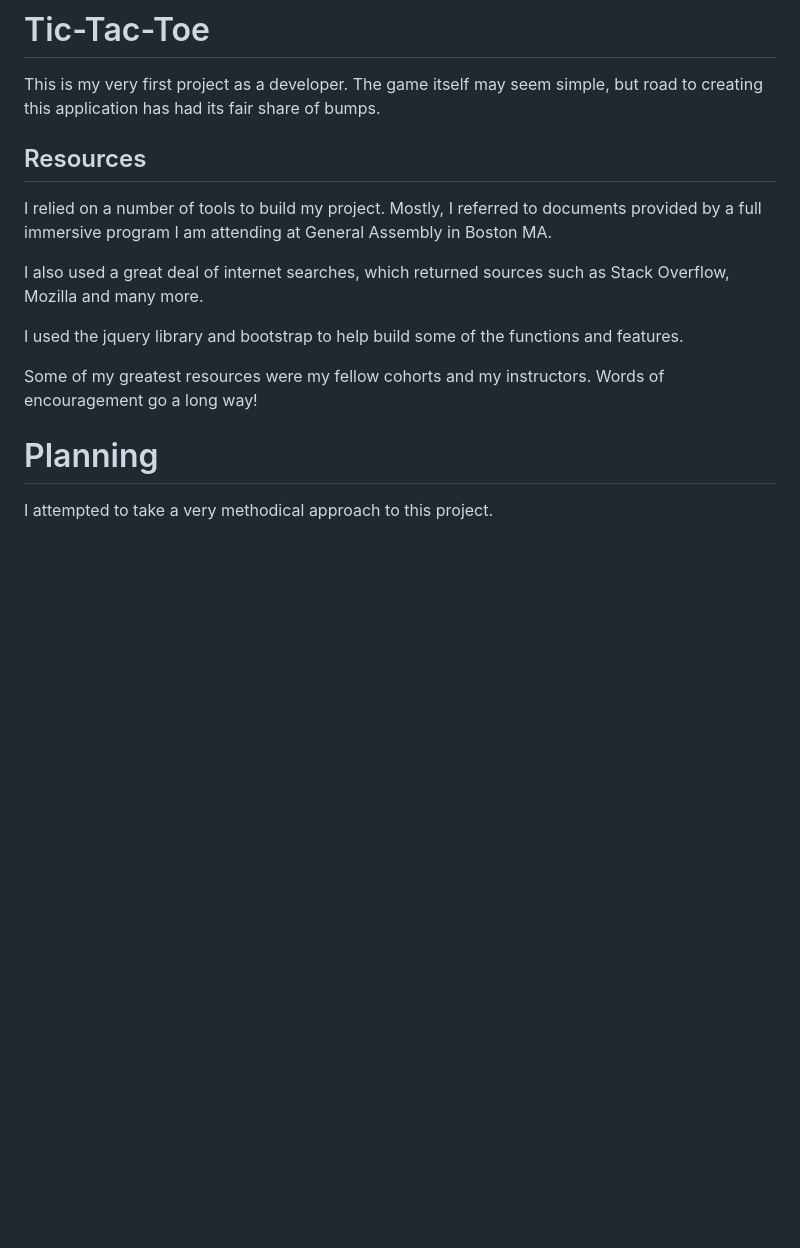
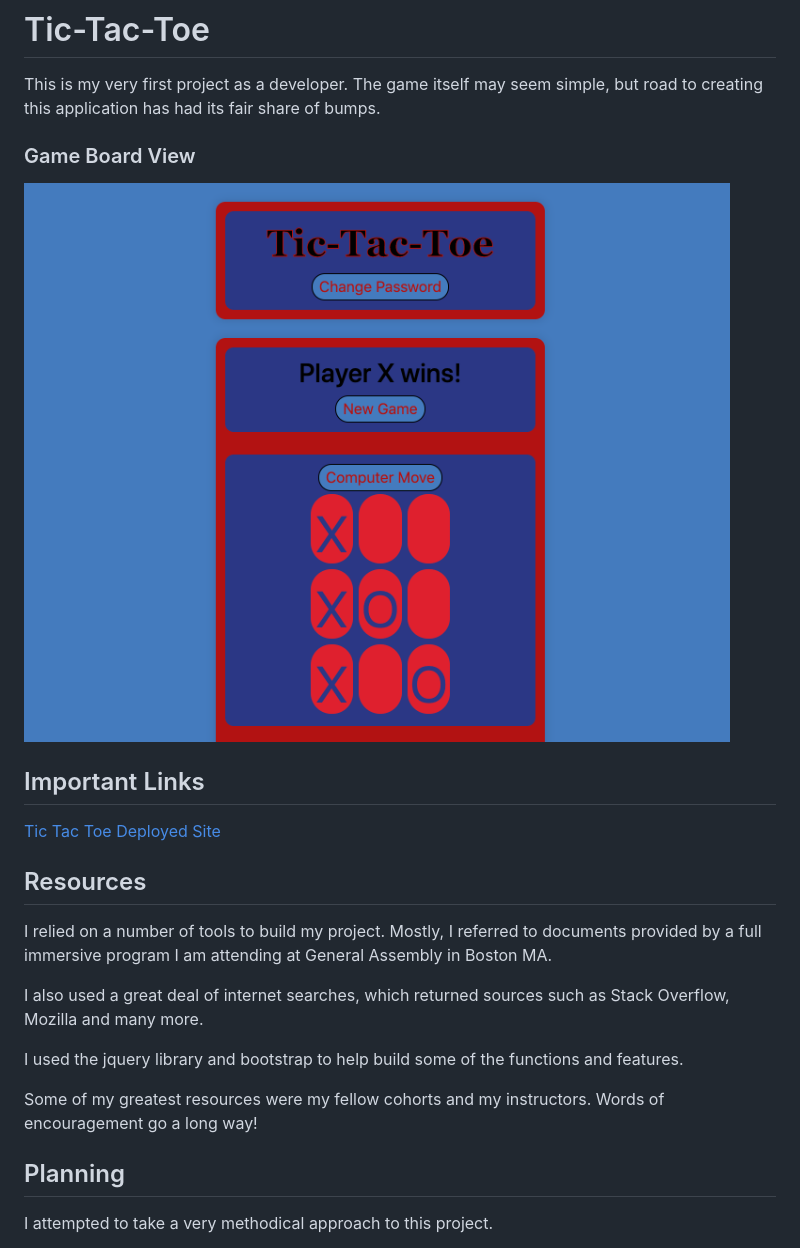
Before and after one commit to GMorse19/tic-tac-toe-GMorse19, a Markdown page: README.md, the part around the change printed below. Rendered like a GitHub page; pictures changed too: assets/images/TicTacToe.png (added); blank space fills up the shorter version.

```diff
--- a/README.md
+++ b/README.md
@@ -1,6 +1,14 @@
 # Tic-Tac-Toe
 
 This is my very first project as a developer. The game itself may seem simple, but road to creating this application has had its fair share of bumps.
+
+### Game Board View
+
+![GameImage](./assets/images/TicTacToe.png)
+
+## Important Links
+
+[Tic Tac Toe Deployed Site](https://gmorse19.github.io/tic-tac-toe-GMorse19/)
 
 ## Resources
 
@@ -12,7 +20,7 @@ I used the jquery library and bootstrap to help build some of the functions and
 
 Some of my greatest resources were my fellow cohorts and my instructors. Words of encouragement go a long way!
 
-# Planning
+## Planning
 
 I attempted to take a very methodical approach to this project.
 
```
Also changed, not shown: other parts of README.md (+13 -1 lines), assets/images/tic-wireframe.png (added).
